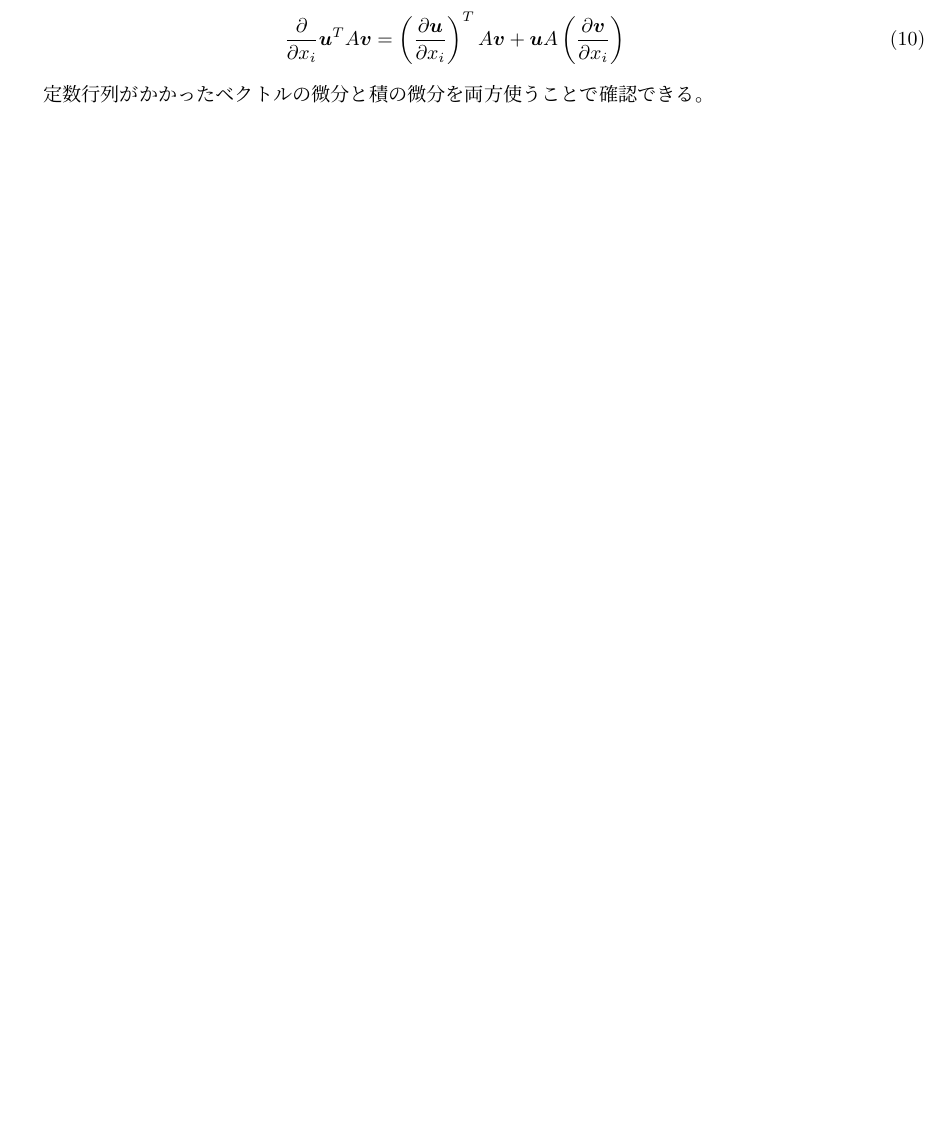
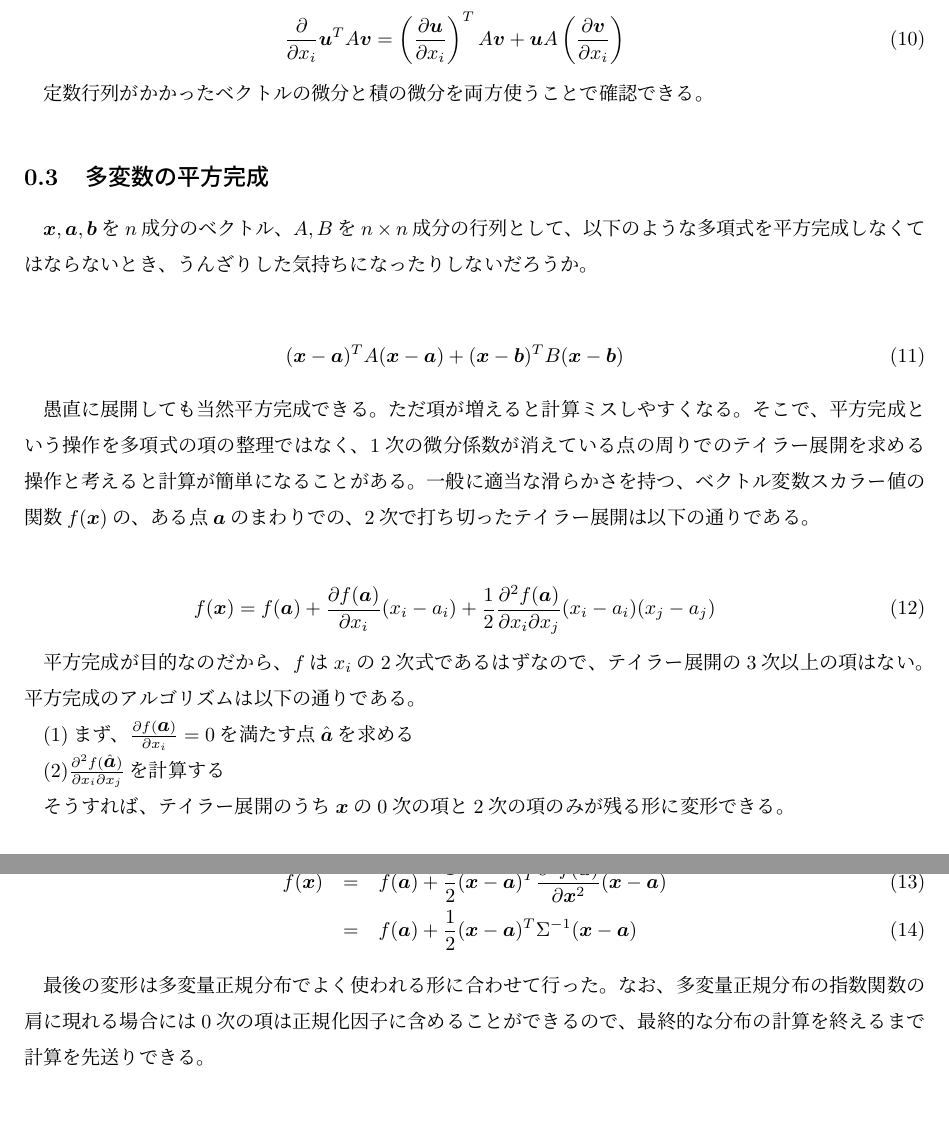
Before and after one commit to nagiton/notes_probabilistic_robotics, a LaTeX document (ch0/ch0.tex): part of page 2 of 2 before the commit and two parts of pages 2 and 3 of 3 after it, the two joined at a grey line, cut so that both start at the same text, the shorter picture padded with empty space. Compiled offline with pLaTeX and dvipdfmx.

Commit message:
多変数の平方完成を追記

```diff
--- a/ch0/ch0.tex
+++ b/ch0/ch0.tex
@@ -77,4 +77,32 @@ $ \frac{\partial f(\vec{x})}{\partial x_i}$は、ベクトル$\vec{x}$に依存
 
 定数行列がかかったベクトルの微分と積の微分を両方使うことで確認できる。
 
+
+\subsection{多変数の平方完成}
+$\vec{x},\vec{a},\vec{b}$を$n$成分のベクトル、$A, B$を$n\times n$成分の行列として、以下のような多項式を平方完成しなくてはならないとき、うんざりした気持ちになったりしないだろうか。
+
+\begin{eqnarray}
+(\vec{x}-\vec{a})^T A (\vec{x}-\vec{a}) + (\vec{x}-\vec{b})^T B (\vec{x}-\vec{b})
+\end{eqnarray}
+
+愚直に展開しても当然平方完成できる。ただ項が増えると計算ミスしやすくなる。そこで、平方完成という操作を多項式の項の整理ではなく、1次の微分係数が消えている点の周りでのテイラー展開を求める操作と考えると計算が簡単になることがある。一般に適当な滑らかさを持つ、ベクトル変数スカラー値の関数$f(\vec{x})$の、ある点$\vec{a}$のまわりでの、2次で打ち切ったテイラー展開は以下の通りである。
+
+\begin{eqnarray}
+f(\vec{x})=f(\vec{a})+\frac{\partial f(\vec{a})}{\partial x_i}(x_i -  a_i) + \frac{1}{2}\frac{\partial ^2 f(\vec{a})}{\partial x_i \partial x_j}(x_i -  a_i)(x_j -  a_j)
+\end{eqnarray}
+
+平方完成が目的なのだから、$f$は$x_i$の2次式であるはずなので、テイラー展開の3次以上の項はない。平方完成のアルゴリズムは以下の通りである。
+
+(1)まず、$\frac{\partial f(\vec{a})}{\partial x_i}=0$を満たす点$\hat{\vec{a}}$を求める
+
+(2)$\frac{\partial ^2 f(\hat{\vec{a}})}{\partial x_i \partial x_j}$を計算する
+
+そうすれば、テイラー展開のうち$\vec{x}$の0次の項と2次の項のみが残る形に変形できる。
+
+\begin{eqnarray}
+f(\vec{x}) &=& f(\vec{a}) + \frac{1}{2} (\vec{x}-\vec{a}) ^T \frac{\partial ^2 f(\vec{a})}{\partial \vec{x} ^2} (\vec{x}-\vec{a}) \\
+&=&f(\vec{a}) + \frac{1}{2} (\vec{x}-\vec{a}) ^T \Sigma ^{-1} (\vec{x}-\vec{a})
+\end{eqnarray}
+
+最後の変形は多変量正規分布でよく使われる形に合わせて行った。なお、多変量正規分布の指数関数の肩に現れる場合には0次の項は正規化因子に含めることができるので、最終的な分布の計算を終えるまで計算を先送りできる。
 \end{document}
```
Also changed, not shown: ch0/ch0.pdf, 3 other files.
